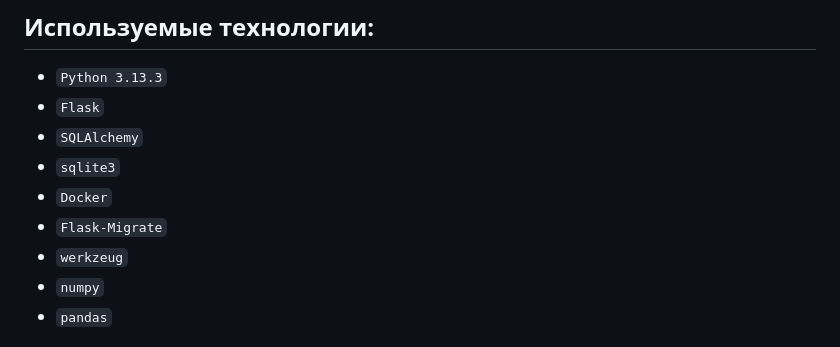
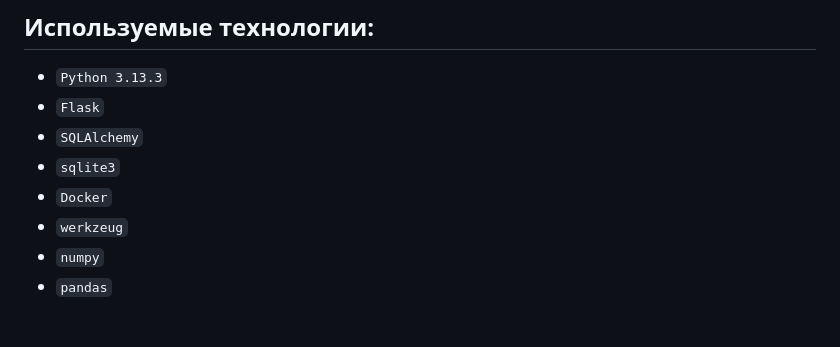
Before and after one commit to zorkez/web_car_service, a Markdown page: README.md, the part around the change printed below. GitHub-like rendering.

```diff
--- a/README.md
+++ b/README.md
@@ -31,7 +31,6 @@
 * `SQLAlchemy`
 * `sqlite3`
 * `Docker`
-* `Flask-Migrate`
 * `werkzeug`
 * `numpy`
 * `pandas`
```
Also changed, not shown: other parts of README.md (+8 -0 lines).
